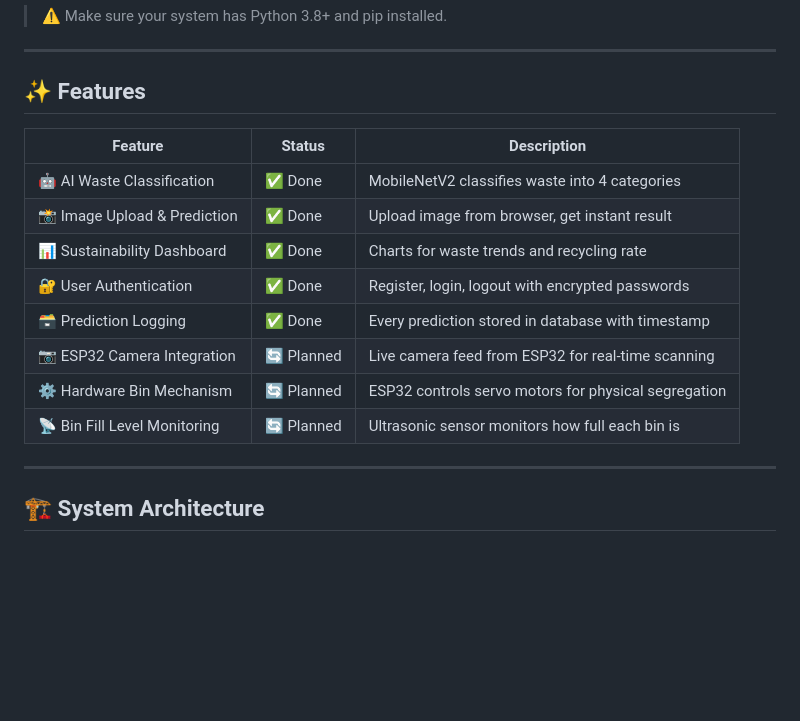
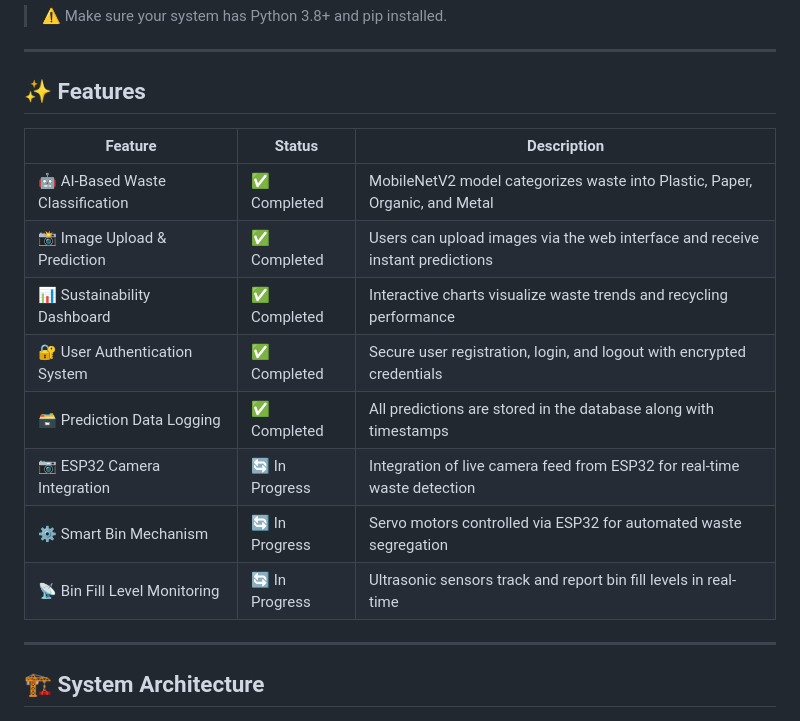
Before and after one commit to harshit-sharma08/AI-driven-Smart-Waste-Segregation-and-Sustainability-monitoring-system2, a Markdown page: README.md, the part around the change. Drawn GitHub-style; blank space fills up the shorter version.

Commit message:
improved project description and documentation

```diff
--- a/README.md
+++ b/README.md
@@ -40,17 +40,16 @@ The system also includes user authentication features and is designed to control
 ---
 
 ## ✨ Features
-
 | Feature | Status | Description |
 |---|---|---|
-| 🤖 AI Waste Classification | ✅ Done | MobileNetV2 classifies waste into 4 categories |
-| 📸 Image Upload & Prediction | ✅ Done | Upload image from browser, get instant result |
-| 📊 Sustainability Dashboard | ✅ Done | Charts for waste trends and recycling rate |
-| 🔐 User Authentication | ✅ Done | Register, login, logout with encrypted passwords |
-| 🗃️ Prediction Logging | ✅ Done | Every prediction stored in database with timestamp |
-| 📷 ESP32 Camera Integration | 🔄 Planned | Live camera feed from ESP32 for real-time scanning |
-| ⚙️ Hardware Bin Mechanism | 🔄 Planned | ESP32 controls servo motors for physical segregation |
-| 📡 Bin Fill Level Monitoring | 🔄 Planned | Ultrasonic sensor monitors how full each bin is |
+| 🤖 AI-Based Waste Classification | ✅ Completed | MobileNetV2 model categorizes waste into Plastic, Paper, Organic, and Metal |
+| 📸 Image Upload & Prediction | ✅ Completed | Users can upload images via the web interface and receive instant predictions |
+| 📊 Sustainability Dashboard | ✅ Completed | Interactive charts visualize waste trends and recycling performance |
+| 🔐 User Authentication System | ✅ Completed | Secure user registration, login, and logout with encrypted credentials |
+| 🗃️ Prediction Data Logging | ✅ Completed | All predictions are stored in the database along with timestamps |
+| 📷 ESP32 Camera Integration | 🔄 In Progress | Integration of live camera feed from ESP32 for real-time waste detection |
+| ⚙️ Smart Bin Mechanism | 🔄 In Progress | Servo motors controlled via ESP32 for automated waste segregation |
+| 📡 Bin Fill Level Monitoring | 🔄 In Progress | Ultrasonic sensors track and report bin fill levels in real-time |
 
 ---
 
```
